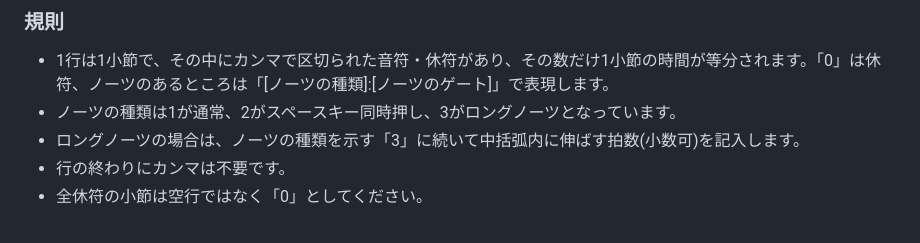
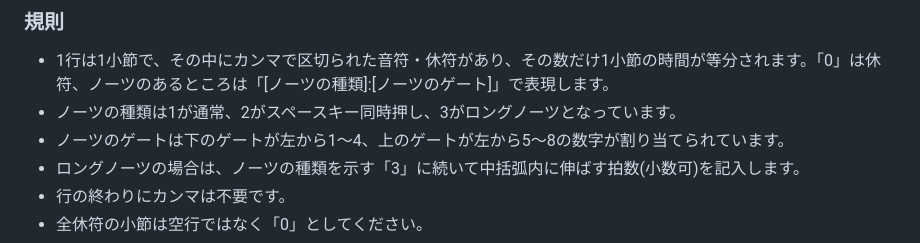
Before and after one commit to iwashi1649/ChartEditor, a Markdown page: chart.md, the part around the change. Drawn GitHub-style.

```diff
--- a/chart.md
+++ b/chart.md
@@ -30,6 +30,7 @@
 ### 規則
 - 1行は1小節で、その中にカンマで区切られた音符・休符があり、その数だけ1小節の時間が等分されます。「0」は休符、ノーツのあるところは「\[ノーツの種類\]:\[ノーツのゲート\]」で表現します。
 - ノーツの種類は1が通常、2がスペースキー同時押し、3がロングノーツとなっています。
+- ノーツのゲートは下のゲートが左から1～4、上のゲートが左から5～8の数字が割り当てられています。
 - ロングノーツの場合は、ノーツの種類を示す「3」に続いて中括弧内に伸ばす拍数(小数可)を記入します。
 - 行の終わりにカンマは不要です。
 - 全休符の小節は空行ではなく「0」としてください。
```
